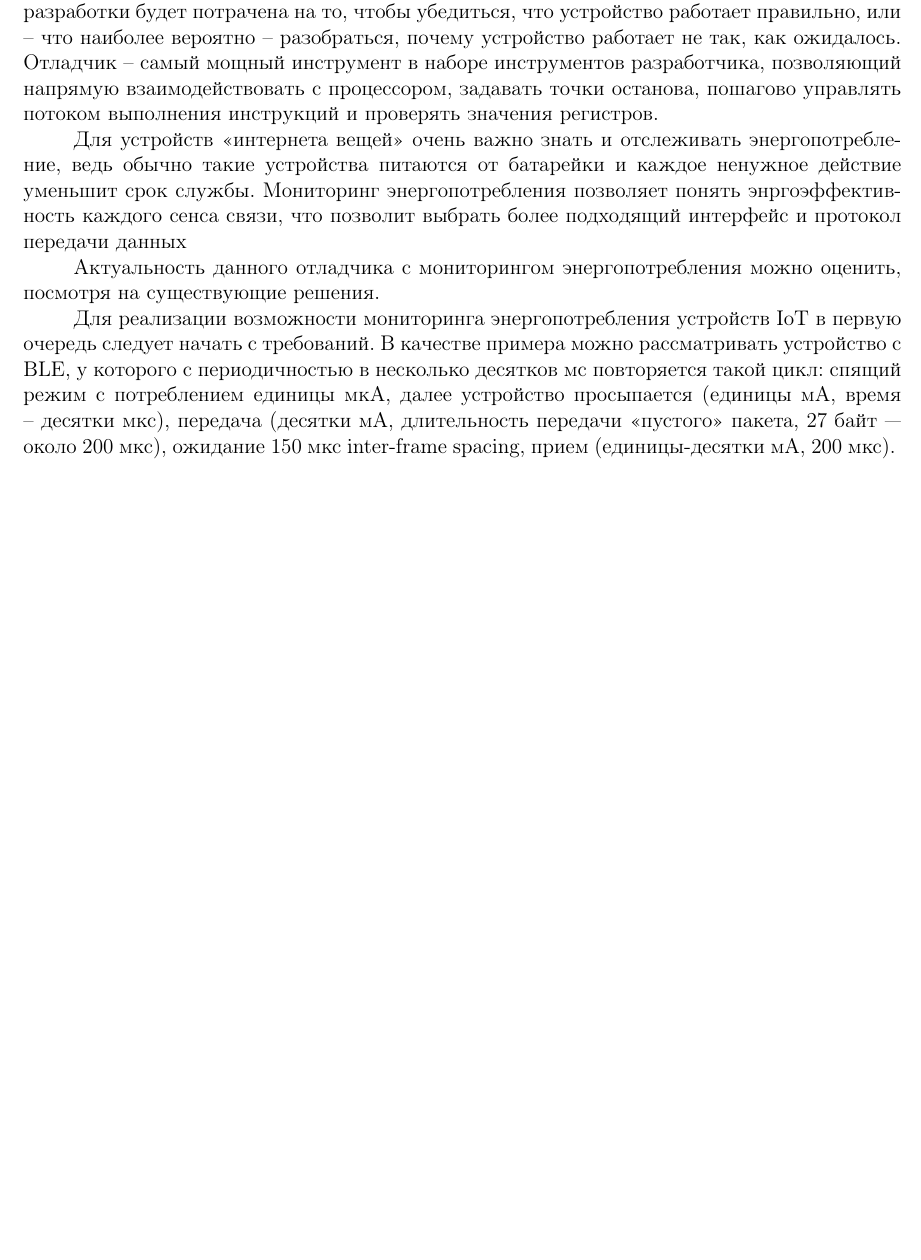
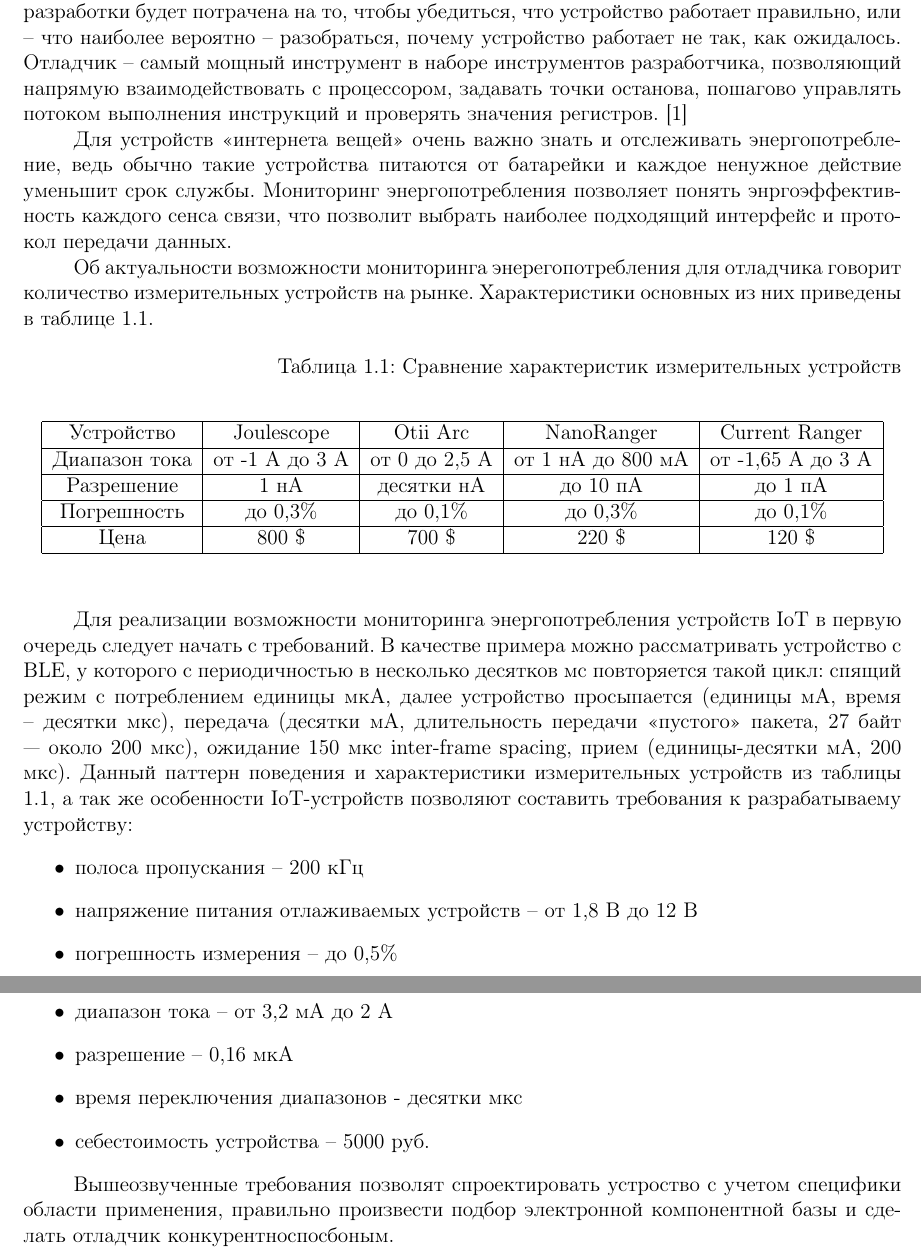
Before and after one commit to Couragevichkin/Text-of-Diplom, a LaTeX thesis (DiplomProject.tex, which reads DiplomProject-Input.tex): part of page 3 of 3 before the commit and two parts of pages 3 and 4 of 5 after it, the two joined at a grey line, cut so that both start at the same text, the shorter picture padded with empty space. Compiled offline with LaTeX, dvips and Ghostscript.

Commit message:
Added bibliography. Finished input chapter

```diff
--- a/DiplomProject-Input.tex
+++ b/DiplomProject-Input.tex
@@ -5,20 +5,51 @@
 вероятно -- разобраться, почему устройство работает не так, как ожидалось. Отладчик -- самый мощный
 инструмент в наборе инструментов разработчика, позволяющий напрямую взаимодействовать с процессором,
 задавать точки останова, пошагово управлять потоком выполнения инструкций и проверять  значения
-регистров.
+регистров. \cite{Lakamera:embed}
 
 Для устройств <<интернета вещей>> очень важно знать и отслеживать энергопотребление,
 ведь обычно такие устройства питаются от батарейки и каждое ненужное действие уменьшит
 срок службы. Мониторинг энергопотребления позволяет понять энргоэффективность каждого сенса связи,
-что позволит выбрать более подходящий интерфейс и протокол передачи данных
+что позволит выбрать наиболее подходящий интерфейс и протокол передачи данных.
 
-Актуальность данного отладчика с мониторингом энергопотребления можно оценить, посмотря
-на существующие решения.
+Об актуальности возможности мониторинга энерегопотребления для отладчика говорит количество
+измерительных устройств на рынке. Характеристики основных из них приведены в таблице 1.1.
+
+\begin{table}[H]
+    \caption{Сравнение характеристик измерительных устройств}
+    \begin{center}
+    \begin{tabular}{|c|c|c|c|c|}
+    \hline
+  Устройство & Joulescope & Otii Arc & NanoRanger & Current Ranger \\ \hline
+    Диапазон тока & от -1 А до 3 А & от 0 до 2,5 А & от 1 нА до 800 мА & от -1,65 А до 3 А \\ \hline
+    Разрешение & 1 нА & десятки нА & до 10 пА & до 1 пА  \\ \hline
+    Погрешность & до 0,3\% & до 0,1\% & до 0,3\% & до 0,1\% \\ \hline
+    Цена & 800 \$ & 700 \$ & 220 \$ & 120 \$  \\ \hline
+    \end{tabular}
+    \end{center}
+\end{table}
 
 Для реализации возможности мониторинга энергопотребления устройств IoT
 в первую очередь следует начать с требований. В качестве примера можно рассматривать устройство с BLE,
 у которого с периодичностью в несколько десятков мс повторяется такой цикл: спящий режим
 с потреблением единицы мкА, далее устройство просыпается (единицы мА, время -- десятки мкс),
 передача (десятки мА, длительность передачи <<пустого>> пакета, 27 байт — около 200 мкс),
-ожидание 150 мкс inter-frame spacing, прием (единицы-десятки мА, 200 мкс).
+ожидание 150 мкс inter-frame spacing, прием (единицы-десятки мА, 200 мкс). Данный паттерн поведения
+и характеристики измерительных устройств из таблицы 1.1, а так же особенности IoT-устройств позволяют составить требования к разрабатываему
+устройству:
+\begin{itemize}
+    \item полоса пропускания -- 200 кГц
+    \item напряжение питания отлаживаемых устройств -- от 1,8 В до 12 В
+    \item погрешность измерения -- до 0,5\%
+    \item диапазон тока -- от 3,2 мА до 2 А
+    \item разрешение -- 0,16 мкА
+    \item время переключения диапазонов - десятки мкс
+    \item себестоимость устройства -- 5000 руб.
+\end{itemize}
+
+Вышеозвученные требования позволят спроектировать устроство с учетом специфики области применения,
+ правильно произвести подбор
+электронной компонентной базы и сделать отладчик конкурентноспосбоным.
+
+
 \end{input}
--- a/DiplomProject.tex
+++ b/DiplomProject.tex
@@ -2,7 +2,7 @@
 \usepackage[T2A]{fontenc}
 \usepackage[utf8]{inputenc}%включаем свою кодировку: koi8-r или utf8 в UNIX, cp1251 в Windows
 \usepackage[english,russian]{babel}%используем русский и английский языки с переносами
-\usepackage{amssymb,amsfonts,amsmath,mathtext,cite,enumerate,float} %подключаем нужные пакеты расширений
+\usepackage{amssymb,amsfonts,amsmath,mathtext,cite,enumerate,float,caption} %подключаем нужные пакеты расширений
 \usepackage[dvips]{graphicx} %хотим вставлять в диплом рисунки?
 \graphicspath{{images/}}%путь к рисункам
 
@@ -18,6 +18,8 @@
 
 \setlength{\parindent}{1cm} % настройка красной строки
 
+\captionsetup[table]{singlelinecheck=false,justification=raggedleft} %выравнивание по правому краю заголовков таблиц
+
 \renewcommand{\theenumi}{\arabic{enumi}}% Меняем везде перечисления на цифра.цифра
 \renewcommand{\labelenumi}{\arabic{enumi}}% Меняем везде перечисления на цифра.цифра
 \renewcommand{\theenumii}{.\arabic{enumii}}% Меняем везде перечисления на цифра.цифра
```
Also changed, not shown: DiplomProject-Bibliographity.tex (added, +9 -0 lines), DiplomProject.pdf, DiplomProject.tex (3 more changed lines), 6 other files.
